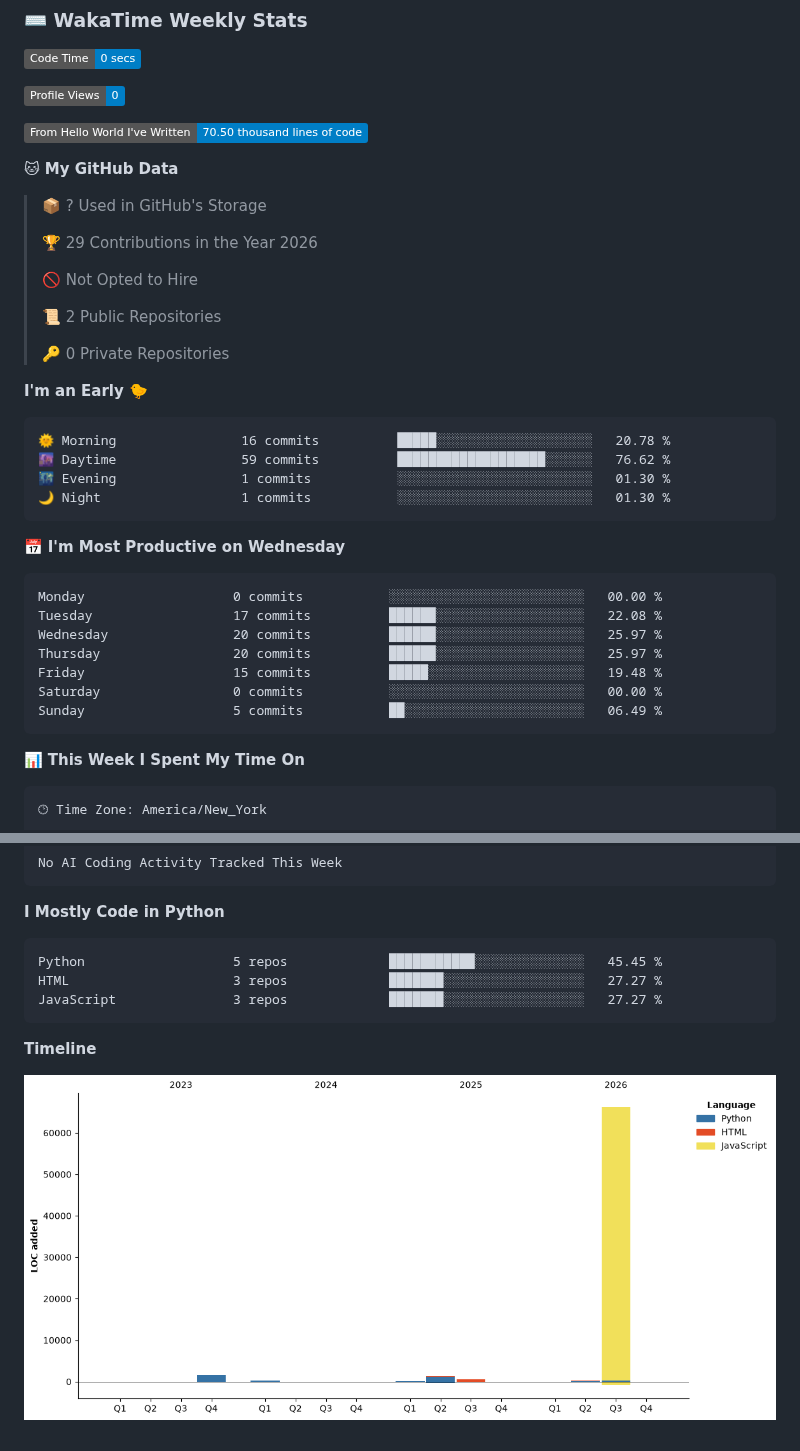
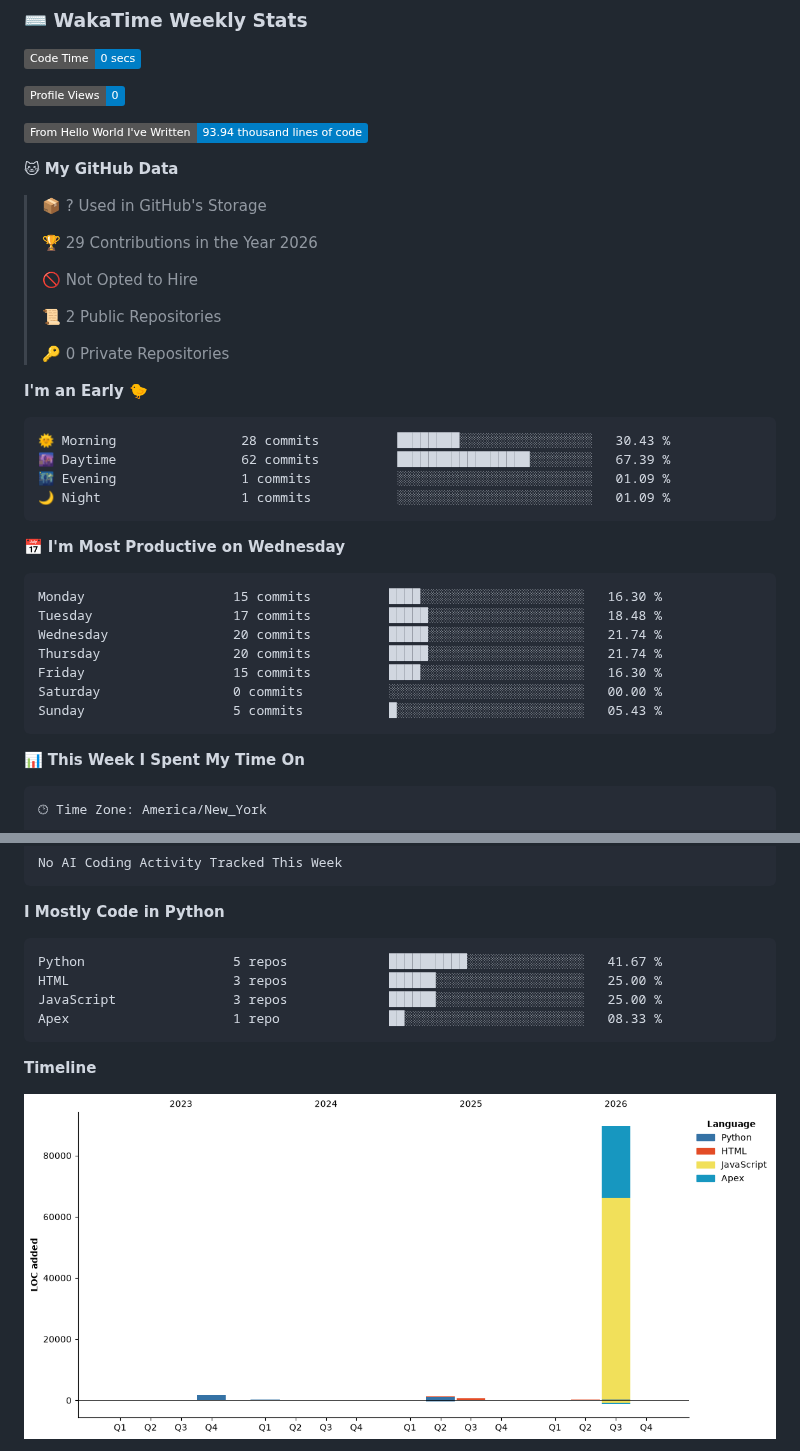
Before and after one commit to ishitaramola/ishitaramola, a Markdown page: README.md, 2 parts joined by grey strips. Drawn GitHub-style; pictures changed too: assets/bar_graph.png; badges without logos.

Commit message:
Updated with Dev Metrics

````diff
--- a/README.md
+++ b/README.md
@@ -67,7 +67,7 @@ Secure full-stack web application enabling Maryland Home Improvement Contractor
 
 ![Profile Views](http://img.shields.io/badge/Profile%20Views-0-blue?style=flat)
 
-![Lines of code](https://img.shields.io/badge/From%20Hello%20World%20I%27ve%20Written-70.50%20thousand%20lines%20of%20code-blue?style=flat)
+![Lines of code](https://img.shields.io/badge/From%20Hello%20World%20I%27ve%20Written-93.94%20thousand%20lines%20of%20code-blue?style=flat)
 
 **🐱 My GitHub Data**
 
@@ -84,21 +84,21 @@ Secure full-stack web application enabling Maryland Home Improvement Contractor
 **I'm an Early 🐤**
 
 ```text
-🌞 Morning                16 commits          █████░░░░░░░░░░░░░░░░░░░░   20.78 %
-🌆 Daytime                59 commits          ███████████████████░░░░░░   76.62 %
-🌃 Evening                1 commits           ░░░░░░░░░░░░░░░░░░░░░░░░░   01.30 %
-🌙 Night                  1 commits           ░░░░░░░░░░░░░░░░░░░░░░░░░   01.30 %
+🌞 Morning                28 commits          ████████░░░░░░░░░░░░░░░░░   30.43 %
+🌆 Daytime                62 commits          █████████████████░░░░░░░░   67.39 %
+🌃 Evening                1 commits           ░░░░░░░░░░░░░░░░░░░░░░░░░   01.09 %
+🌙 Night                  1 commits           ░░░░░░░░░░░░░░░░░░░░░░░░░   01.09 %
 ```
 📅 **I'm Most Productive on Wednesday**
 
 ```text
-Monday                   0 commits           ░░░░░░░░░░░░░░░░░░░░░░░░░   00.00 %
-Tuesday                  17 commits          ██████░░░░░░░░░░░░░░░░░░░   22.08 %
-Wednesday                20 commits          ██████░░░░░░░░░░░░░░░░░░░   25.97 %
-Thursday                 20 commits          ██████░░░░░░░░░░░░░░░░░░░   25.97 %
-Friday                   15 commits          █████░░░░░░░░░░░░░░░░░░░░   19.48 %
+Monday                   15 commits          ████░░░░░░░░░░░░░░░░░░░░░   16.30 %
+Tuesday                  17 commits          █████░░░░░░░░░░░░░░░░░░░░   18.48 %
+Wednesday                20 commits          █████░░░░░░░░░░░░░░░░░░░░   21.74 %
+Thursday                 20 commits          █████░░░░░░░░░░░░░░░░░░░░   21.74 %
+Friday                   15 commits          ████░░░░░░░░░░░░░░░░░░░░░   16.30 %
 Saturday                 0 commits           ░░░░░░░░░░░░░░░░░░░░░░░░░   00.00 %
-Sunday                   5 commits           ██░░░░░░░░░░░░░░░░░░░░░░░   06.49 %
+Sunday                   5 commits           █░░░░░░░░░░░░░░░░░░░░░░░░   05.43 %
 ```
 
 
@@ -129,9 +129,10 @@ No AI Coding Activity Tracked This Week
 **I Mostly Code in Python**
 
 ```text
-Python                   5 repos             ███████████░░░░░░░░░░░░░░   45.45 %
-HTML                     3 repos             ███████░░░░░░░░░░░░░░░░░░   27.27 %
-JavaScript               3 repos             ███████░░░░░░░░░░░░░░░░░░   27.27 %
+Python                   5 repos             ██████████░░░░░░░░░░░░░░░   41.67 %
+HTML                     3 repos             ██████░░░░░░░░░░░░░░░░░░░   25.00 %
+JavaScript               3 repos             ██████░░░░░░░░░░░░░░░░░░░   25.00 %
+Apex                     1 repo              ██░░░░░░░░░░░░░░░░░░░░░░░   08.33 %
 ```
 
 
````
Also changed, not shown: other parts of README.md (+1 -1 lines).
